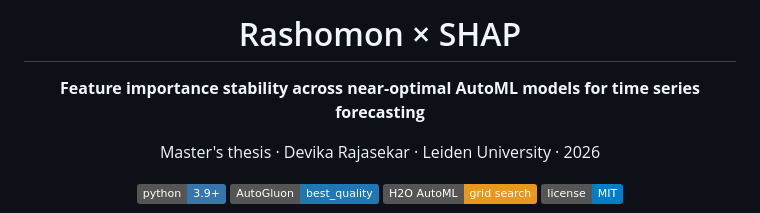
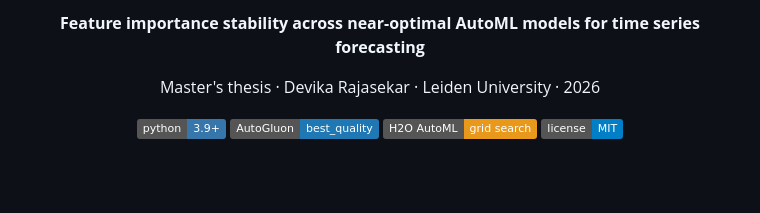
Before and after one commit to devika1402/rashomon-shap, a Markdown page: README.md, the part around the change. Drawn GitHub-style; badges without logos; blank space fills up the shorter version.

```diff
--- a/README.md
+++ b/README.md
@@ -1,6 +1,4 @@
 <div align="center">
-
-# Rashomon &times; SHAP
 
 **Feature importance stability across near-optimal AutoML models for time series forecasting**
 
```
